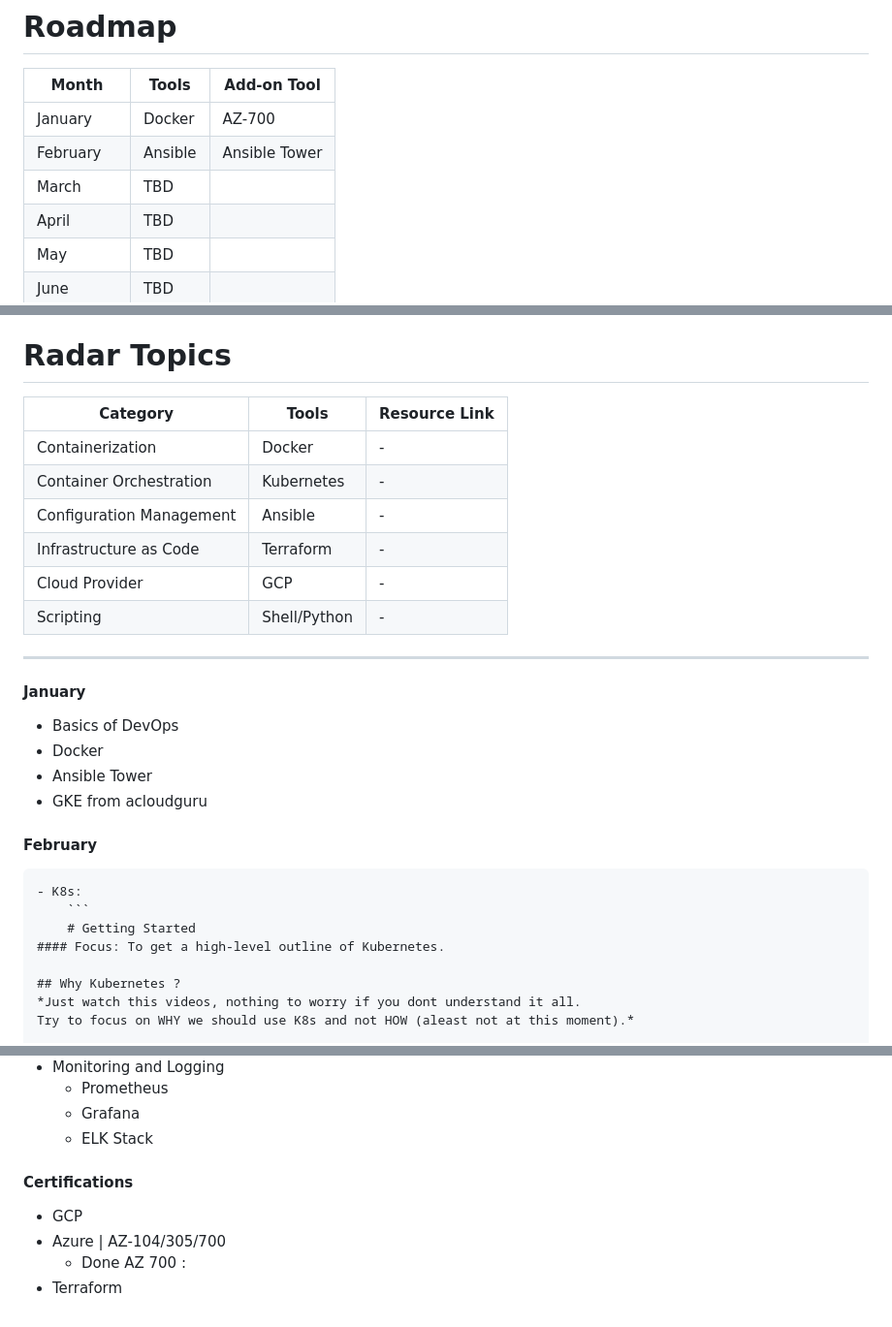
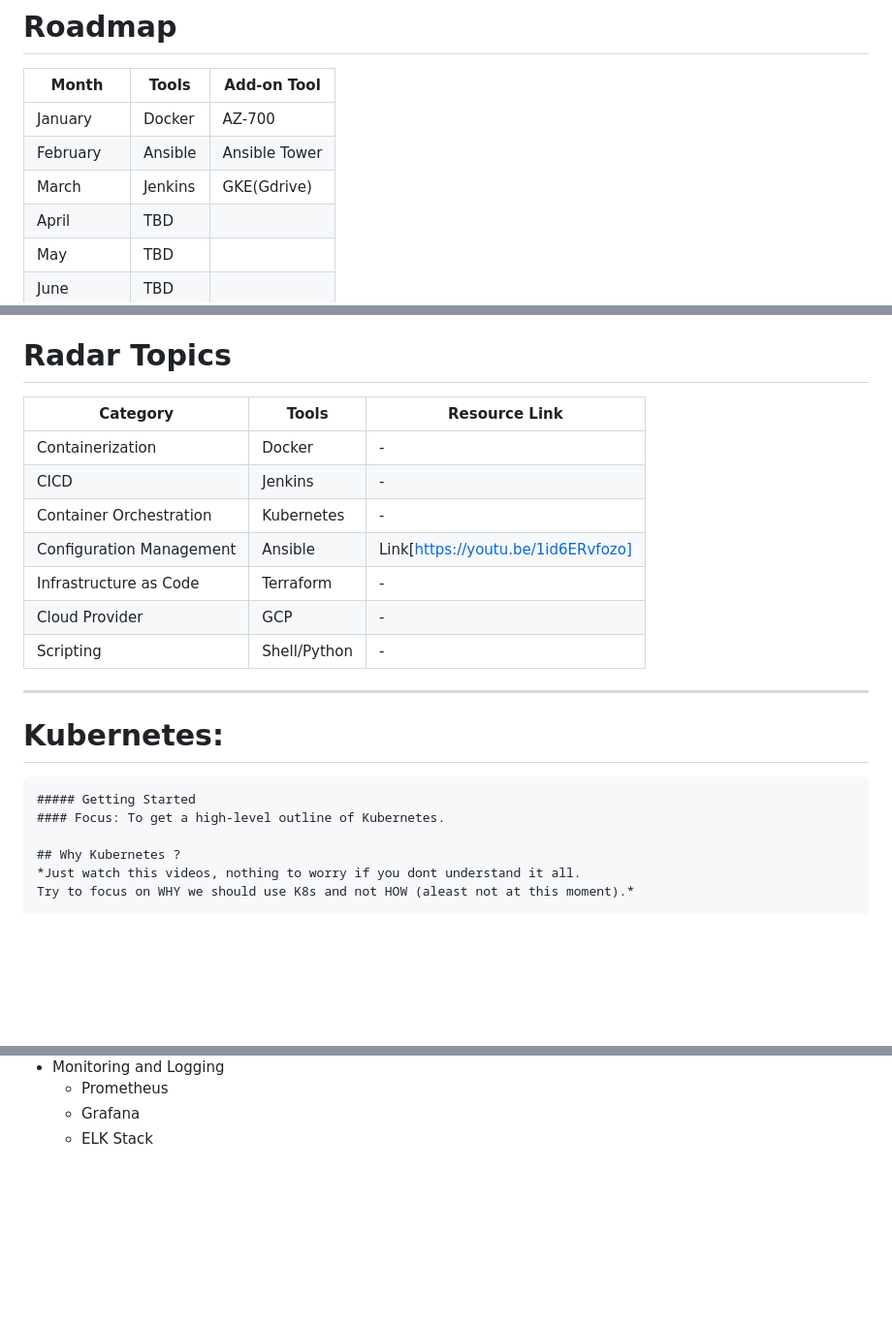
Before and after one commit to imnitin28/DevOps-2023, a Markdown page: README.md, 3 parts joined by grey strips. Shown at 97% size. Drawn GitHub-style; blank space fills up the shorter version.

````diff
--- a/README.md
+++ b/README.md
@@ -8,7 +8,7 @@ Self paced DevOps Book aimed to have atleast 12 topics, one each month.
 | ----------| -----------|---------------|
 | January   | Docker     | AZ-700        |
 | February  | Ansible    | Ansible Tower |
-| March     | TBD        |               |
+| March     | Jenkins    | GKE(Gdrive)   |
 | April     | TBD        |               |
 | May       | TBD        |               |
 | June      | TBD        |               |
@@ -21,26 +21,20 @@ Self paced DevOps Book aimed to have atleast 12 topics, one each month.
 
 # Radar Topics
 
-| Category                | Tools       | Resource Link |
-| ------------------------| ------------|---------------|
-| Containerization        | Docker      |       -       |
-| Container Orchestration | Kubernetes  |       -       |
-| Configuration Management| Ansible     |       -       |
-| Infrastructure as Code  | Terraform   |       -       |
-| Cloud Provider          | GCP         |       -       |
-| Scripting               | Shell/Python|       -       |
+| Category                | Tools       | Resource Link                         |
+| ------------------------| ------------|---------------------------------------|
+| Containerization        | Docker      |       -                               |
+| CICD                    | Jenkins     |       -                               |
+| Container Orchestration | Kubernetes  |       -                               |
+| Configuration Management| Ansible     | Link[https://youtu.be/1id6ERvfozo]    |
+| Infrastructure as Code  | Terraform   |       -                               |
+| Cloud Provider          | GCP         |       -                               |
+| Scripting               | Shell/Python|       -                               |
 
 -------------------------------------------
-#### January
-- Basics of DevOps
-- Docker
-- Ansible Tower
-- GKE from acloudguru
-#### February
+# Kubernetes:
 ```
-- K8s:
-    ```
-    # Getting Started
+##### Getting Started
 #### Focus: To get a high-level outline of Kubernetes.
 
 ## Why Kubernetes ?
@@ -109,9 +100,3 @@ Try to focus on WHY we should use K8s and not HOW (aleast not at this moment).*
     - Prometheus
     - Grafana
     - ELK Stack
-
-#### Certifications
-- GCP
-- Azure | AZ-104/305/700
-    - Done AZ 700 :
-- Terraform
````
Also changed, not shown: other parts of README.md (+0 -3 lines).
